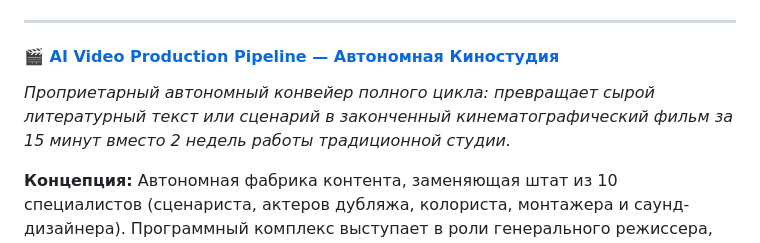
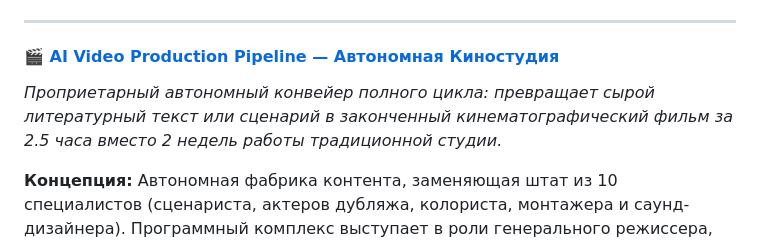
Before and after one commit to mainparadox/mainparadox, a Markdown page: README.md, the part around one of its changes. GitHub-like rendering.

```diff
--- a/README.md
+++ b/README.md
@@ -107,7 +109,7 @@ graph LR
 
 ---
 #### 🎬 [AI Video Production Pipeline — Автономная Киностудия](https://mainparadox.github.io/mainparadox/portfolio/ggs-video-engine/)
-*Проприетарный автономный конвейер полного цикла: превращает сырой литературный текст или сценарий в законченный кинематографический фильм за 15 минут вместо 2 недель работы традиционной студии.*
+*Проприетарный автономный конвейер полного цикла: превращает сырой литературный текст или сценарий в законченный кинематографический фильм за 2.5 часа вместо 2 недель работы традиционной студии.*
 
 **Концепция:** Автономная фабрика контента, заменяющая штат из 10 специалистов (сценариста, актеров дубляжа, колориста, монтажера и саунд-дизайнера). Программный комплекс выступает в роли генерального режиссера, управляя ансамблем из более чем 10 нейросетей через мультимодельный API-шлюз.
 
```
Also changed, not shown: other parts of README.md (+2 -0 lines).
